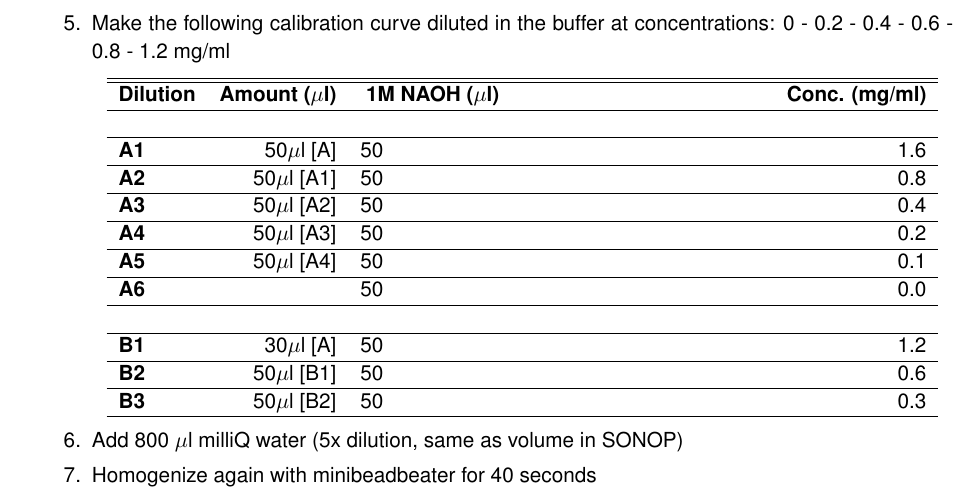
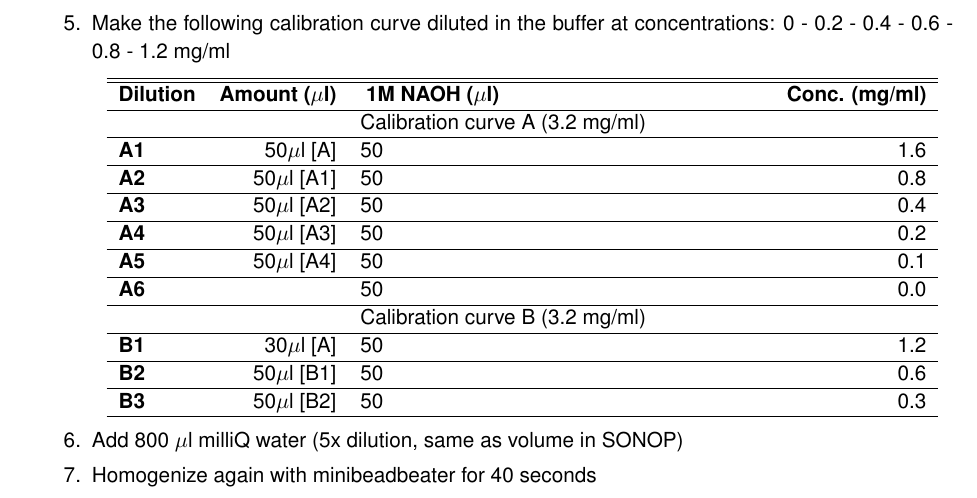
Before and after one commit to manvendra9999/tisumr-device, a LaTeX document (tisumr-device-v0.0.0.tex): part of page 6 of 6, cut so that both start at the same text. Compiled offline with pdfLaTeX.

Commit message:
Update tisumr-device-v0.0.0.tex
2

```diff
--- a/tisumr-device-v0.0.0.tex
+++ b/tisumr-device-v0.0.0.tex
@@ -211,7 +211,7 @@ Dissolve lyophilized luciferase in exactly 10.0 ml MQ-water and mix by swinging.
 	\begin{tabular}{lrp{7cm}r} \hline\hline
 \textbf{Dilution} & \textbf{Amount ($\mu$l)} 	 & \textbf{ 1M NAOH ($\mu$l)} & \textbf{ Conc. (mg/ml)} \\
 \hline
- \textbf{}	               &                                                               & 					                        & \\
+ \textbf{}	               &                                              & Calibration curve A (3.2 mg/ml) 					                        & \\
  \hline
  \textbf{A1}	 	& 50$\mu$l [A]	                                        & 50							& 1.6\\
  \hline
@@ -225,7 +225,7 @@ Dissolve lyophilized luciferase in exactly 10.0 ml MQ-water and mix by swinging.
  \hline
  \textbf{A6}	       &                                                               & 50					               & 0.0\\
  \hline
- \textbf{}	               &                                                               & 					                        & \\
+ \textbf{}	               &                                               & Calibration curve B (3.2 mg/ml)					                        & \\
  \hline
 
  \textbf{B1}	      & 30$\mu$l [A] 	  	                               & 50					               & 1.2 \\
```
